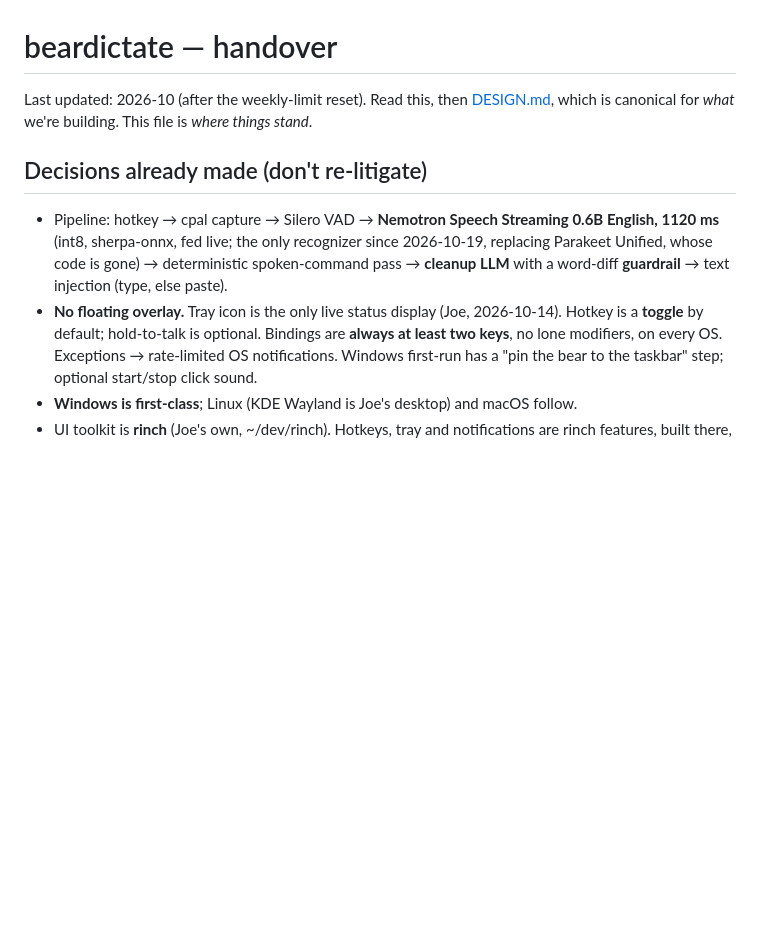
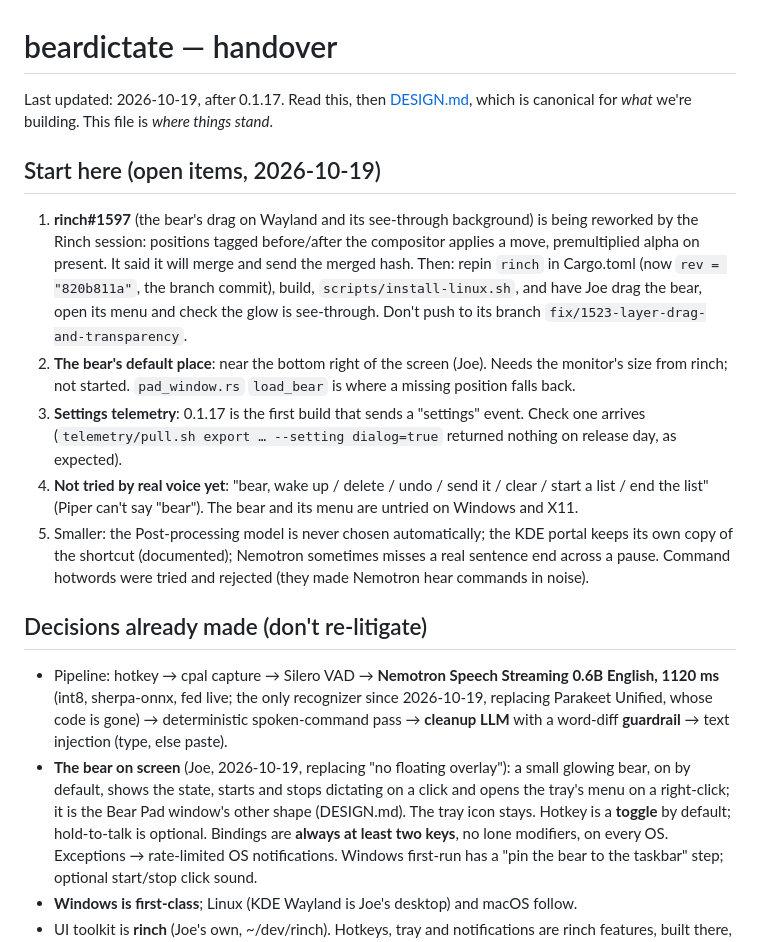
Before and after one commit to joeleaver/beardictate, a Markdown page: HANDOVER.md, the part around one of its changes. Drawn GitHub-style; blank space fills up the shorter version.

Commit message:
Handover: open items after 0.1.17; the bear on screen replaces the no-overlay decision
Co-Authored-By: Claude Opus 5.5 <noreply@anthropic.com>

```diff
--- a/HANDOVER.md
+++ b/HANDOVER.md
@@ -1,8 +1,32 @@
 # beardictate — handover
 
-Last updated: 2026-10 (after the weekly-limit reset). Read this, then
+Last updated: 2026-10-19, after 0.1.17. Read this, then
 [DESIGN.md](DESIGN.md), which is canonical for *what* we're building. This
 file is *where things stand*.
+
+## Start here (open items, 2026-10-19)
+
+1. **rinch#1597** (the bear's drag on Wayland and its see-through
+   background) is being reworked by the Rinch session: positions tagged
+   before/after the compositor applies a move, premultiplied alpha on
+   present. It said it will merge and send the merged hash. Then: repin
+   `rinch` in Cargo.toml (now `rev = "820b811a"`, the branch commit), build,
+   `scripts/install-linux.sh`, and have Joe drag the bear, open its menu and
+   check the glow is see-through. Don't push to its branch
+   `fix/1523-layer-drag-and-transparency`.
+2. **The bear's default place**: near the bottom right of the screen (Joe).
+   Needs the monitor's size from rinch; not started. `pad_window.rs`
+   `load_bear` is where a missing position falls back.
+3. **Settings telemetry**: 0.1.17 is the first build that sends a
+   "settings" event. Check one arrives (`telemetry/pull.sh export … --setting
+   dialog=true` returned nothing on release day, as expected).
+4. **Not tried by real voice yet**: "bear, wake up / delete / undo / send it
+   / clear / start a list / end the list" (Piper can't say "bear"). The bear
+   and its menu are untried on Windows and X11.
+5. Smaller: the Post-processing model is never chosen automatically; the
+   KDE portal keeps its own copy of the shortcut (documented); Nemotron
+   sometimes misses a real sentence end across a pause. Command hotwords were
+   tried and rejected (they made Nemotron hear commands in noise).
 
 ## Decisions already made (don't re-litigate)
 
@@ -10,8 +34,10 @@ file is *where things stand*.
   0.6B English, 1120 ms** (int8, sherpa-onnx, fed live; the only recognizer
   since 2026-10-19, replacing Parakeet Unified, whose code is gone) → deterministic spoken-command pass → **cleanup LLM** with a
   word-diff **guardrail** → text injection (type, else paste).
-- **No floating overlay.** Tray icon is the only live status display (Joe,
-  2026-10-14). Hotkey is a **toggle** by default; hold-to-talk is optional.
+- **The bear on screen** (Joe, 2026-10-19, replacing "no floating overlay"):
+  a small glowing bear, on by default, shows the state, starts and stops
+  dictating on a click and opens the tray's menu on a right-click; it is the
+  Bear Pad window's other shape (DESIGN.md). The tray icon stays. Hotkey is a **toggle** by default; hold-to-talk is optional.
   Bindings are **always at least two keys**, no lone modifiers, on every OS.
   Exceptions → rate-limited OS notifications. Windows first-run has a
   "pin the bear to the taskbar" step; optional start/stop click sound.
```
Also changed, not shown: other parts of HANDOVER.md (+1 -1 lines).
